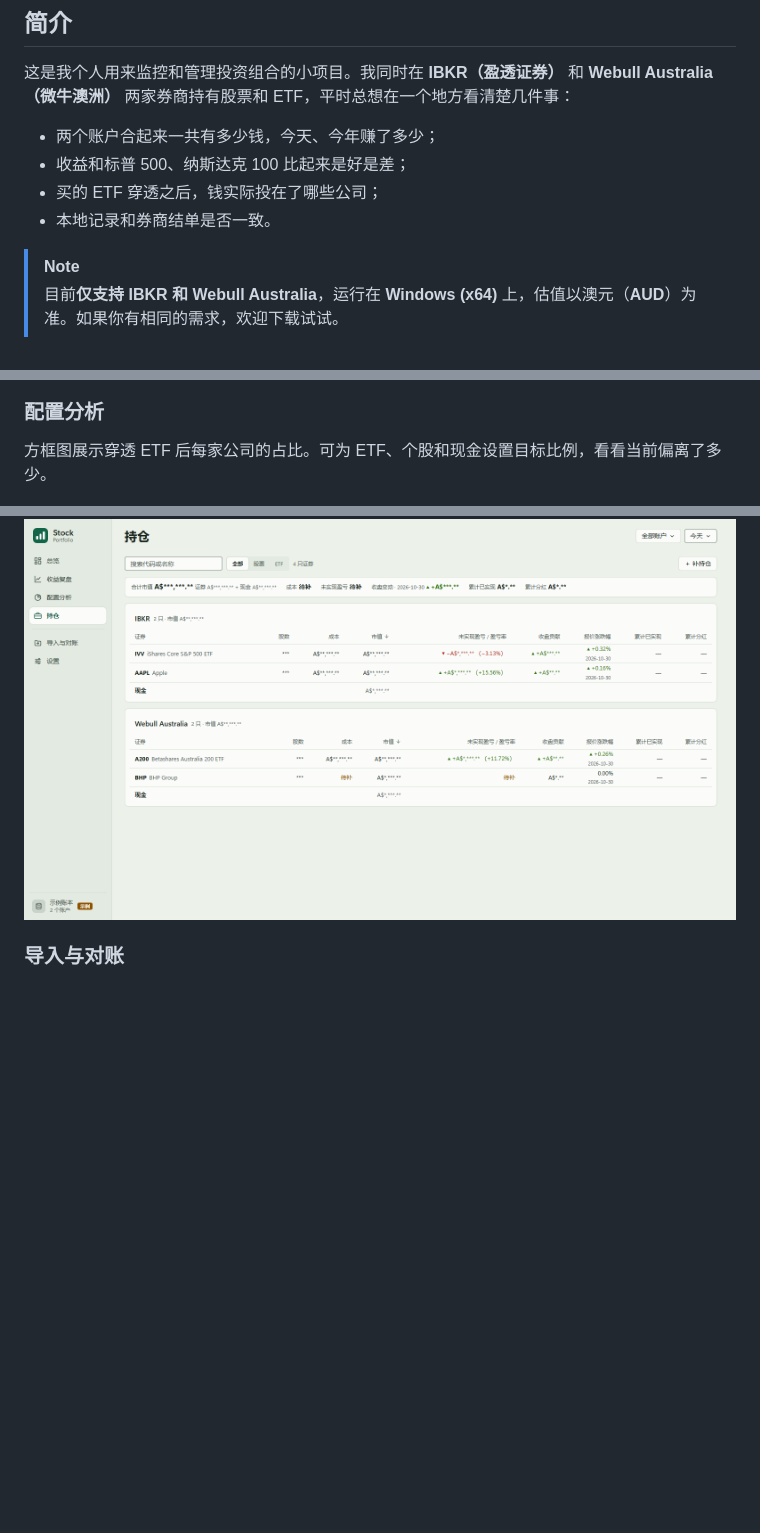
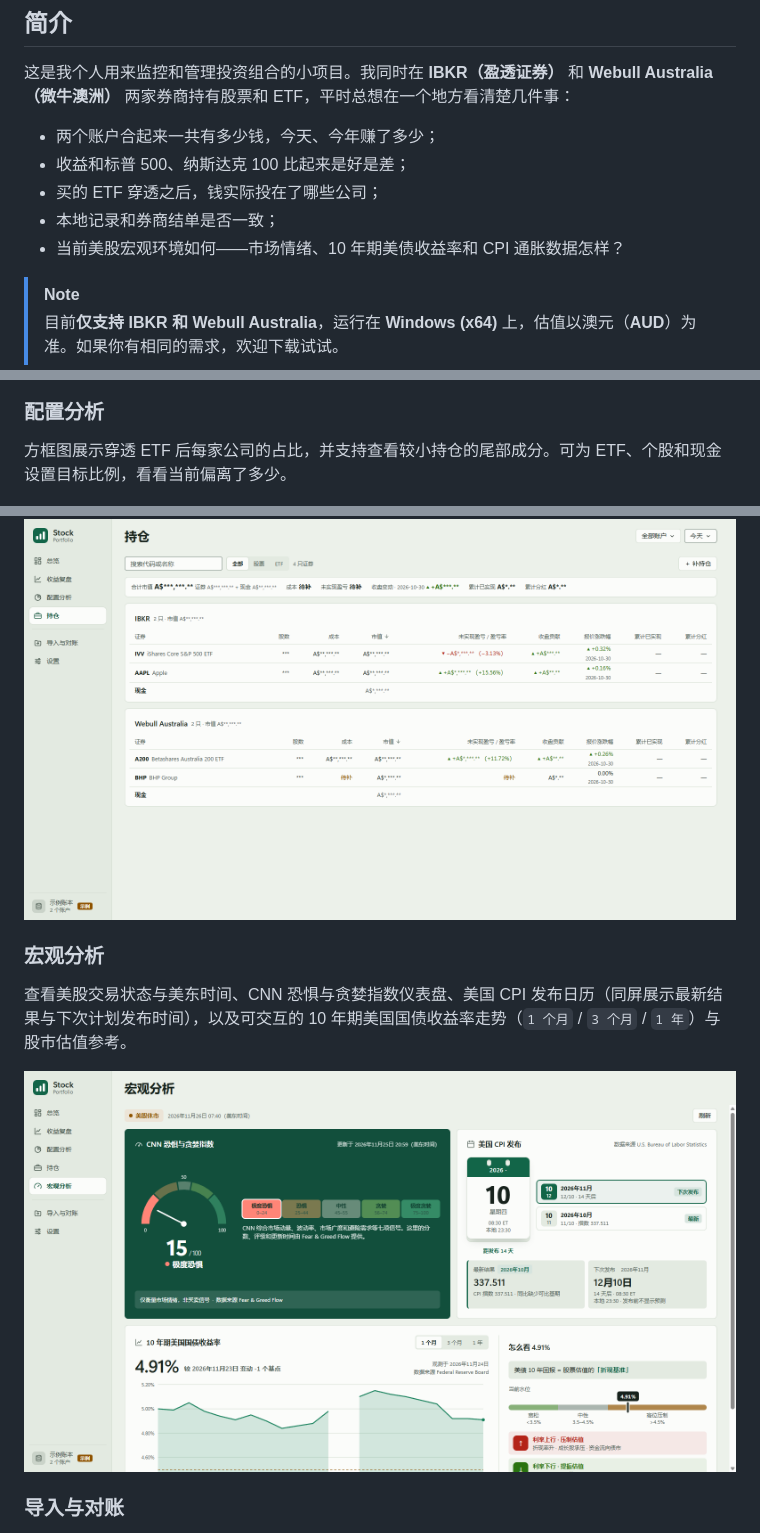
Before and after one commit to JasonCodeMaker/Stack-Portfolio, a Markdown page: README.zh-CN.md, 3 parts joined by grey strips. Drawn GitHub-style; pictures changed too: docs/screenshots/zh-CN/macro.png (added); blank space fills up the shorter version.

```diff
--- a/README.zh-CN.md
+++ b/README.zh-CN.md
@@ -33,7 +33,8 @@
 - 两个账户合起来一共有多少钱，今天、今年赚了多少；
 - 收益和标普 500、纳斯达克 100 比起来是好是差；
 - 买的 ETF 穿透之后，钱实际投在了哪些公司；
-- 本地记录和券商结单是否一致。
+- 本地记录和券商结单是否一致；
+- 当前美股宏观环境如何——市场情绪、10 年期美债收益率和 CPI 通胀数据怎样？
 
 > [!NOTE]
 > 目前**仅支持 IBKR 和 Webull Australia**，运行在 **Windows (x64)** 上，估值以澳元（**AUD**）为准。如果你有相同的需求，欢迎下载试试。
@@ -67,7 +69,7 @@
 
 ### 配置分析
 
-方框图展示穿透 ETF 后每家公司的占比。可为 ETF、个股和现金设置目标比例，看看当前偏离了多少。
+方框图展示穿透 ETF 后每家公司的占比，并支持查看较小持仓的尾部成分。可为 ETF、个股和现金设置目标比例，看看当前偏离了多少。
 
 ![配置分析](docs/screenshots/zh-CN/allocation.png)
 
@@ -76,6 +78,12 @@
 按账户列出每只证券的股数、成本、市值、未实现盈亏和收盘贡献，以及累计已实现收益和分红。
 
 ![持仓](docs/screenshots/zh-CN/holdings.png)
+
+### 宏观分析
+
+查看美股交易状态与美东时间、CNN 恐惧与贪婪指数仪表盘、美国 CPI 发布日历（同屏展示最新结果与下次计划发布时间），以及可交互的 10 年期美国国债收益率走势（`1 个月` / `3 个月` / `1 年`）与股市估值参考。
+
+![宏观分析](docs/screenshots/zh-CN/macro.png)
 
 ### 导入与对账
 
```
Also changed, not shown: other parts of README.zh-CN.md (+2 -1 lines), README.md (+10 -2 lines), desktop/README.md (+11 -1 lines), docs/screenshots/en/macro.png (added).
